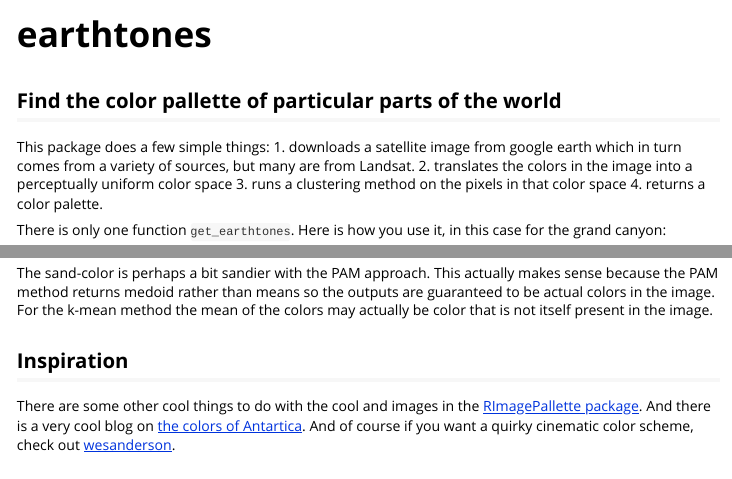
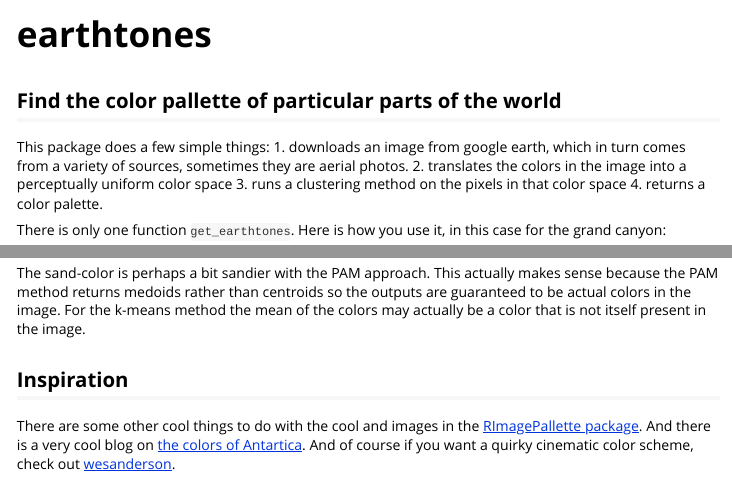
Before and after one commit to wcornwell/earthtones, an R Markdown document (vignettes/earthtones.rmd): the page in a window 1100 px wide, from its top, and a second part further down, joined at a grey line. Rendered offline with R 4.5, knitr and Pandoc, with nearby package versions; some code elsewhere in the file could not run offline.

Commit message:
vignette typos

````diff
--- a/vignettes/earthtones.rmd
+++ b/vignettes/earthtones.rmd
@@ -15,7 +15,7 @@ requireNamespace("ggplot2", quietly = TRUE)
 ## Find the color pallette of particular parts of the world
 
 This package does a few simple things:
-1. downloads a satellite image from google earth which in turn comes from a variety of sources, but many are from Landsat.
+1. downloads an image from google earth, which in turn comes from a variety of sources, sometimes they are aerial photos.
 2. translates the colors in the image into a perceptually uniform color space
 3. runs a clustering method on the pixels in that color space
 4. returns a color palette.
@@ -101,7 +101,7 @@ get_earthtones(latitude = 24.2, longitude=-77.88,
                zoom=11, number_of_colors=5, method="pam")
 ```
 
-The sand-color is perhaps a bit sandier with the PAM approach.  This actually makes sense because the PAM method returns medoid rather than means so the outputs are guaranteed to be actual colors in the image.  For the k-mean method the mean of the colors may actually be color that is not itself present in the image.
+The sand-color is perhaps a bit sandier with the PAM approach.  This actually makes sense because the PAM method returns medoids rather than centroids so the outputs are guaranteed to be actual colors in the image.  For the k-means method the mean of the colors may actually be a color that is not itself present in the image.
 
 ## Inspiration
 
````
Also changed, not shown: vignettes/earthtones.rmd (2 more changed lines).
